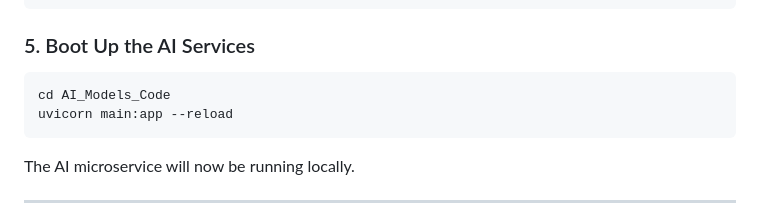
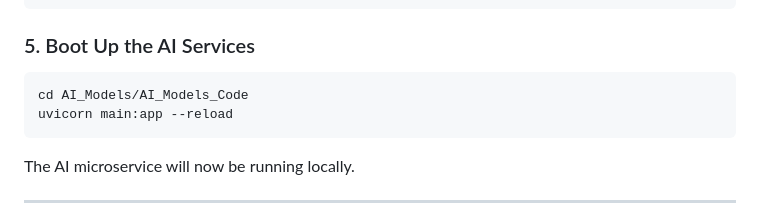
Before and after one commit to ManukaAbeysekara2004/GYM_Mobile_App, a Markdown page: README.md, the part around the change. GitHub-like rendering.

````diff
--- a/README.md
+++ b/README.md
@@ -173,7 +173,7 @@ Your directory layout must look like this before running the servers:
 
 ### 5. Boot Up the AI Services
 ```bash
-cd AI_Models_Code
+cd AI_Models/AI_Models_Code
 uvicorn main:app --reload
 ```
 The AI microservice will now be running locally.
````
